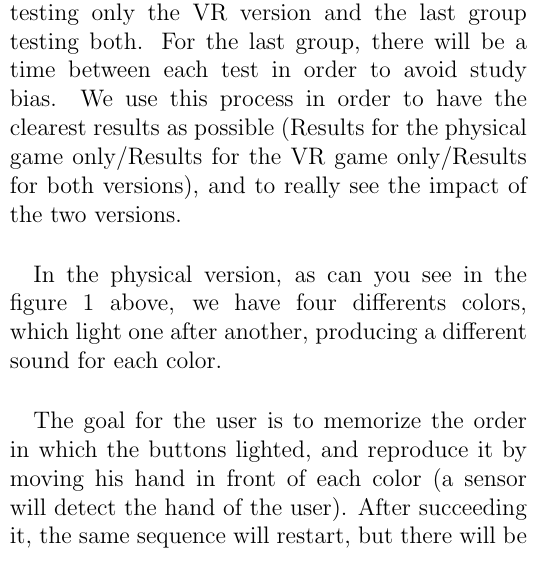
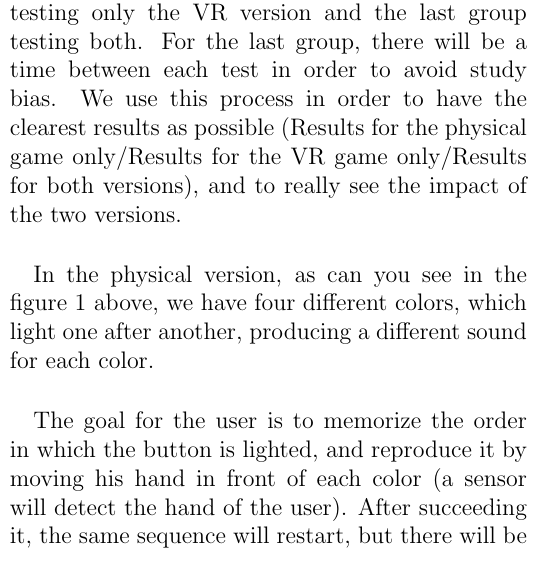
Before and after one commit to Jean-GuillaumePonsard/vr-research-project-cesi, a LaTeX document (context.tex): part of one column of page 2 of 5, cut so that both start at the same text. Compiled offline with pdfLaTeX.

Commit message:
Corrections

```diff
--- a/context.tex
+++ b/context.tex
@@ -92,7 +92,7 @@ During our experiment, we want to demonstrate multiples improvement related to t
     For the last group, there will be a time between each test in order to avoid study bias. We use this process in order to have the clearest results as possible (Results for the physical game only/Results for the VR game only/Results for both versions), and to really see the impact of the two versions.
     \\
 
-    In the physical version, as can you see in the figure 1 above, we have four differents colors, which light one after another, producing a different sound for each color.
+    In the physical version, as can you see in the figure 1 above, we have four different colors, which light one after another, producing a different sound for each color.
     \\
 
     \begin{figure}
@@ -100,7 +100,7 @@ During our experiment, we want to demonstrate multiples improvement related to t
     \caption{The Simon game}
     \end{figure}
 
-    The goal for the user is to memorize the order in which the buttons lighted, and reproduce it by moving his hand in front of each color (a sensor will detect the hand of the user).
+    The goal for the user is to memorize the order in which the button is lighted, and reproduce it by moving his hand in front of each color (a sensor will detect the hand of the user).
     After succeeding it, the same sequence will restart, but there will be more buttons's lightning than before.
     The longer the sequence will grow, the harder the game will be.
     If the user fails to reproduce the sequence exactly, the game is over.
```
Also changed, not shown: context.pdf, context.tex (4 more changed lines).
